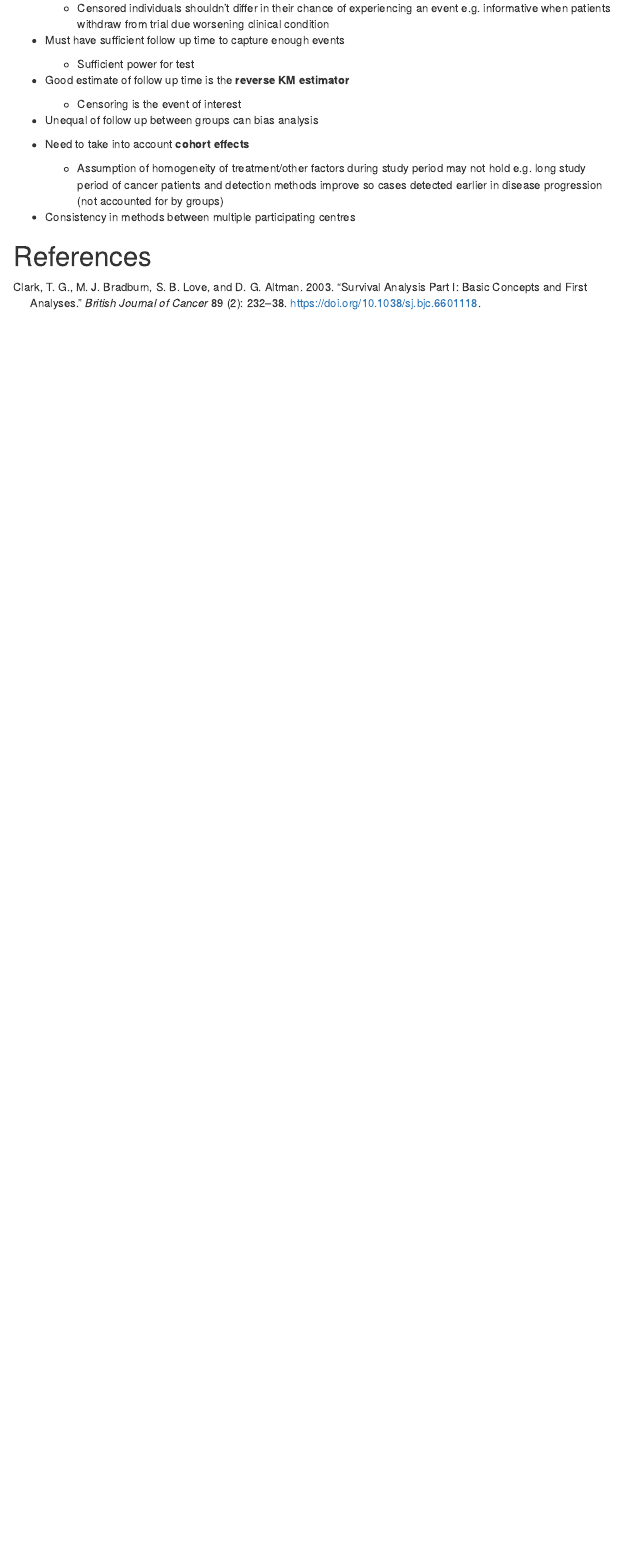
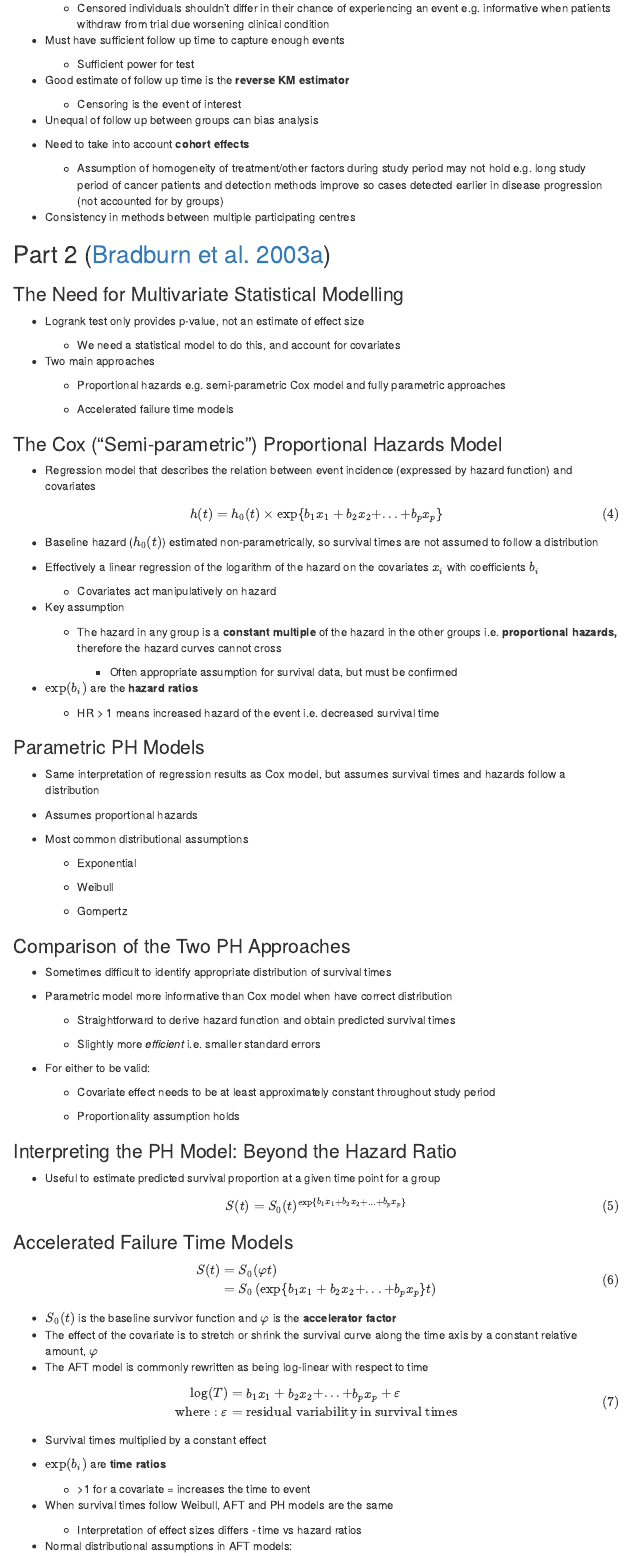
Before and after one commit to arnold-c/math-notes, an R Markdown document (survival-analysis/survival-analysis.Rmd): the page in a window 1100 px wide, from 2500 px down. Rendered offline with R 4.5, knitr and Pandoc, with nearby package versions; menus at the side of the page are left out.

Commit message:
BJC Survival analysis Part 2 notes

```diff
--- a/survival-analysis/survival-analysis.Rmd
+++ b/survival-analysis/survival-analysis.Rmd
@@ -199,3 +199,130 @@ $$
 
 -   Consistency in methods between multiple participating centres
 
+## Part 2 [@bradburnSurvivalAnalysisPart2003]
+
+### The Need for Multivariate Statistical Modelling
+
+-   Logrank test only provides p-value, not an estimate of effect size
+
+    -   We need a statistical model to do this, and account for covariates
+
+-   Two main approaches
+
+    -   Proportional hazards e.g. semi-parametric Cox model and fully parametric
+        approaches
+
+    -   Accelerated failure time models
+
+### The Cox ("Semi-parametric") Proportional Hazards Model
+
+-   Regression model that describes the relation between event incidence
+    (expressed by hazard function) and covariates
+
+$$
+h(t) = h_0(t) \times \exp\{b_1 x_1 + b_2 x_2 + ... + b_p x_p \} (\#eq:cox-model)
+$$
+
+-   Baseline hazard ($h_0(t)$) estimated non-parametrically, so survival times
+    are not assumed to follow a distribution
+
+-   Effectively a linear regression of the logarithm of the hazard on the
+    covariates $x_i$ with coefficients $b_i$
+
+    -   Covariates act manipulatively on hazard
+
+-   Key assumption
+
+    -   The hazard in any group is a **constant multiple** of the hazard in the
+        other groups i.e. **proportional hazards,** therefore the hazard curves
+        cannot cross
+
+        -   Often appropriate assumption for survival data, but must be
+            confirmed
+
+-   $\exp(b_i)$ are the **hazard ratios**
+
+    -   HR > 1 means increased hazard of the event i.e. decreased survival time
+
+### Parametric PH Models
+
+-   Same interpretation of regression results as Cox model, but assumes survival
+    times and hazards follow a distribution
+
+-   Assumes proportional hazards
+
+-   Most common distributional assumptions
+
+    -   Exponential
+
+    -   Weibull
+
+    -   Gompertz
+
+### Comparison of the Two PH Approaches
+
+-   Sometimes difficult to identify appropriate distribution of survival times
+
+-   Parametric model more informative than Cox model when have correct
+    distribution
+
+    -   Straightforward to derive hazard function and obtain predicted survival
+        times
+
+    -   Slightly more *efficient* i.e. smaller standard errors
+
+-   For either to be valid:
+
+    -   Covariate effect needs to be at least approximately constant throughout
+        study period
+
+    -   Proportionality assumption holds
+
+### Interpreting the PH Model: Beyond the Hazard Ratio
+
+-   Useful to estimate predicted survival proportion at a given time point for a
+    group
+
+$$
+S(t) = S_0(t) ^{\exp\{b_1 x_1 + b_2 x_2 + ... + b_p x_p \}} (\#eq:surv-prop)
+$$
+
+### Accelerated Failure Time Models
+
+$$
+\begin{equation}
+\begin{split}
+S(t) &= S_0 (\varphi t) \\
+&= S_0 \left(\exp\{b_1 x_1 + b_2 x_2 + ... + b_p x_p \} t \right)
+\end{split}
+(\#eq:aft-model)
+\end{equation}
+$$
+
+-   $S_0(t)$ is the baseline survivor function and $\varphi$ is the
+    **accelerator** **factor**
+-   The effect of the covariate is to stretch or shrink the survival curve along
+    the time axis by a constant relative amount, $\varphi$
+-   The AFT model is commonly rewritten as being log-linear with respect to time
+
+$$
+\begin{equation}
+\begin{split}
+\log(T) &= b_1 x_1 + b_2 x_2 + ... + b_p x_p + \varepsilon \\
+\text{where}: \varepsilon &= \text{residual variability in survival times}
+\end{split}
+(\#eq:loglin-aft-model)
+\end{equation}
+$$
+
+-   Survival times multiplied by a constant effect
+
+-   $\exp(b_i)$ are **time ratios**
+
+    -   \>1 for a covariate = increases the time to event
+
+-   When survival times follow Weibull, AFT and PH models are the same
+
+    -   Interpretation of effect sizes differs - time vs hazard ratios
+
+-   Normal distributional assumptions in AFT models:
--- a/survival-analysis/survival-analysis.bib
+++ b/survival-analysis/survival-analysis.bib
@@ -17,3 +17,8 @@ Primary{\_}atype: Research
 Publisher: Nature Publishing Group},
 	langid = {en}
 }
+
+@article{bradburnSurvivalAnalysisPart2003,
+	title = {Survival Analysis Part II: Multivariate data analysis {\textendash} an introduction to concepts and methods},
+	author = {{Bradburn}, {M. J.} and {Clark}, {T. G.} and {Love}, {S. B.} and {Altman}, {D. G.}},
+	year = {2003},
@@ -19,0 +30 @@ Publisher: Nature Publishing Group},
+	number = {3},
@@ -19,0 +35,4 @@ Publisher: Nature Publishing Group},
+Number: 3
+Primary{\_}atype: Research
+Publisher: Nature Publishing Group},
+	langid = {en}
@@ -19,0 +45,2 @@ Publisher: Nature Publishing Group},
+  author = {Bradburn, M. J. and Clark, T. G. and Love, S. B. and Altman, D. G.},
+  year = {2003},
@@ -19,0 +50 @@ Publisher: Nature Publishing Group},
+  number = {4},
@@ -19,0 +55,2 @@ Publisher: Nature Publishing Group},
+  copyright = {2003 The Author(s)},
+  language = {en},
@@ -19,0 +69,2 @@ Publisher: Nature Publishing Group},
+  author = {Bradburn, M. J. and Clark, T. G. and Love, S. B. and Altman, D. G.},
+  year = {2003},
@@ -19,0 +74 @@ Publisher: Nature Publishing Group},
+  number = {4},
@@ -19,0 +79,2 @@ Publisher: Nature Publishing Group},
+  copyright = {2003 The Author(s)},
+  language = {en},
```
Also changed, not shown: survival-analysis/survival-analysis.html, survival-analysis/survival-analysis.Rmd (81 more changed lines), survival-analysis/survival-analysis.bib (45 more changed lines), 1 other file.
